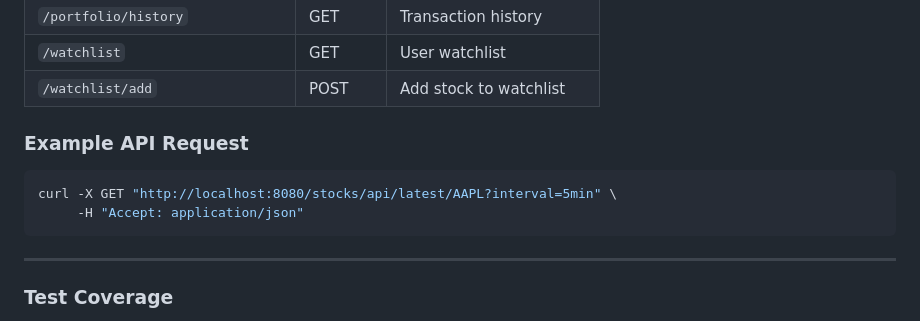
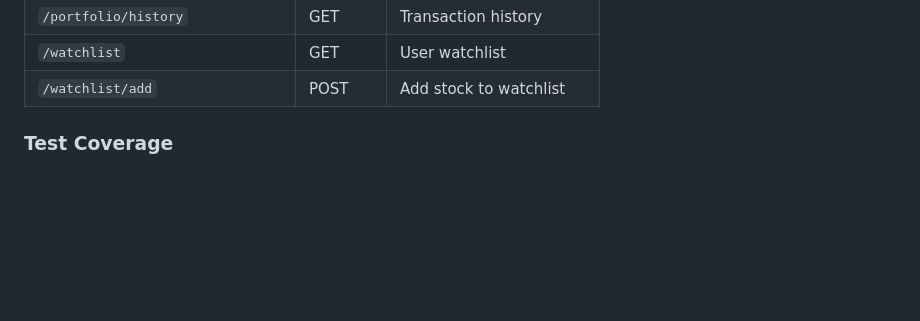
Before and after one commit to Hemishahuja/StockEasy, a Markdown page: README.md, the part around the change. Drawn GitHub-style; blank space fills up the shorter version.

````diff
--- a/README.md
+++ b/README.md
@@ -179,14 +179,6 @@ http://localhost:8080/swagger-ui.html
 | `/watchlist` | GET | User watchlist |
 | `/watchlist/add` | POST | Add stock to watchlist |
 
-###  Example API Request
-
-```bash
-curl -X GET "http://localhost:8080/stocks/api/latest/AAPL?interval=5min" \
-     -H "Accept: application/json"
-```
-
----
 
 
 
````
